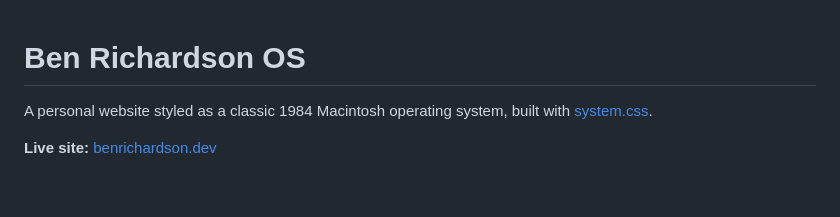
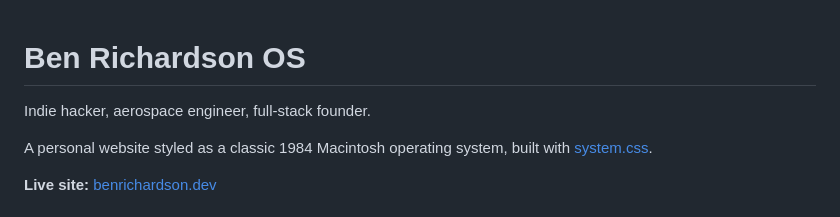
Before and after one commit to ben-gy/benrichardson.dev, a Markdown page: README.md, the part around the change. Rendered like a GitHub page; blank space fills up the shorter version.

Commit message:
Update README tagline

```diff
--- a/README.md
+++ b/README.md
@@ -1,4 +1,6 @@
 # Ben Richardson OS
+
+Indie hacker, aerospace engineer, full-stack founder.
 
 A personal website styled as a classic 1984 Macintosh operating system, built with [system.css](https://github.com/sakofchit/system.css).
 
```
